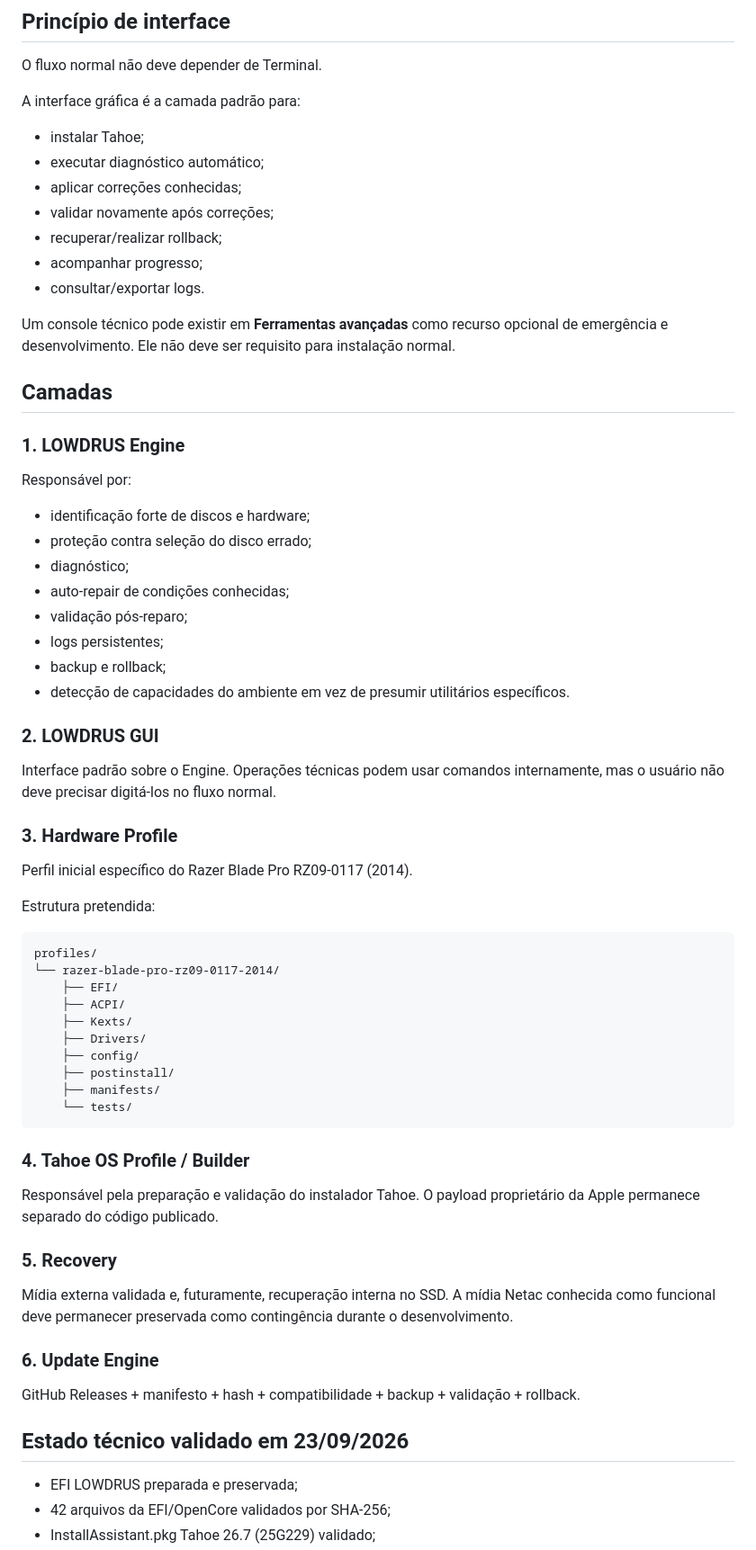
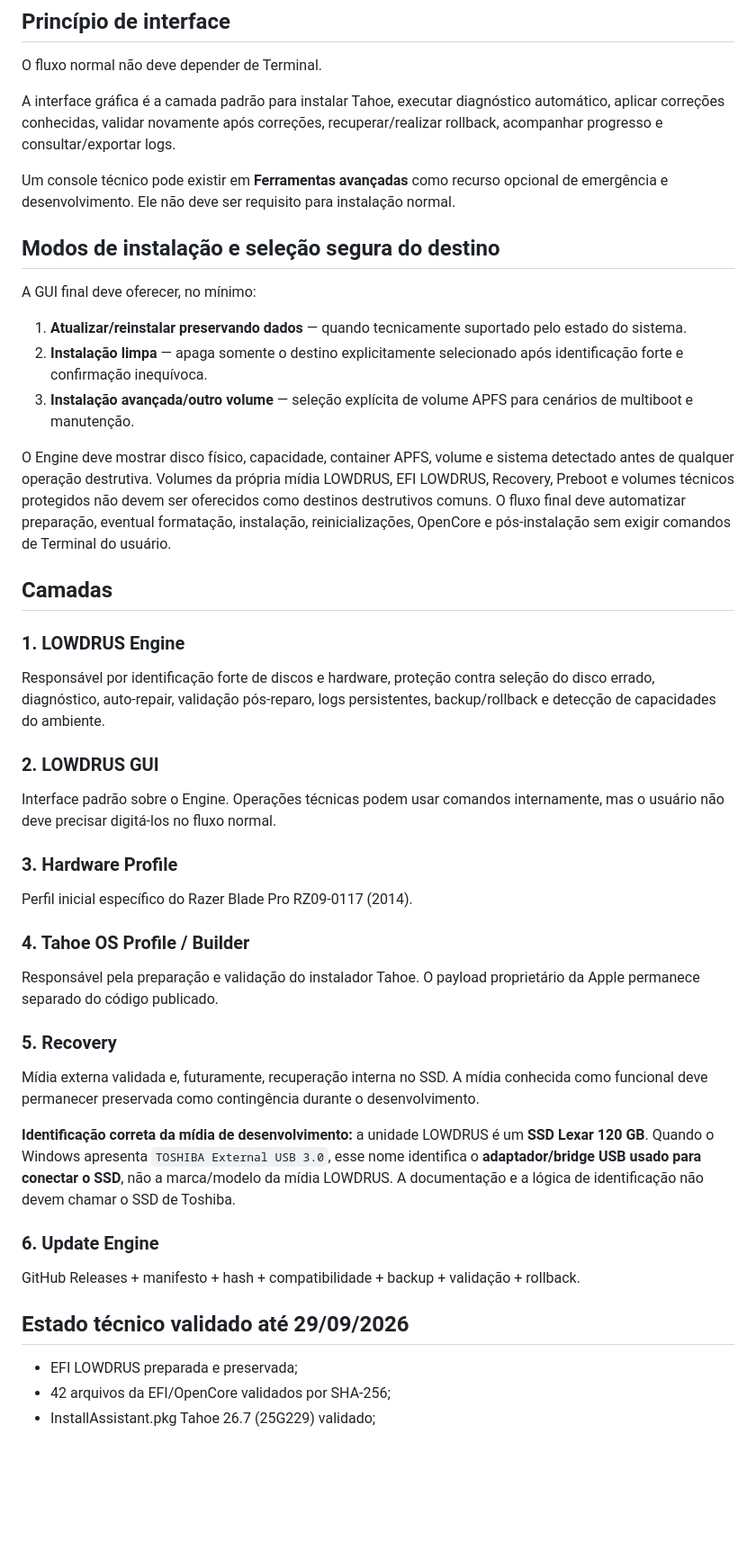
Before and after one commit to lowdrus/AUTO-INSTALLER-TAHOE-NOTEBOOK-RAZER-BLADE-PRO-2014, a Markdown page: docs/ARCHITECTURE.md, the part around one of its changes. Shown at 90% size. GitHub-like rendering; blank space fills up the shorter version.

Commit message:
docs: record Builder V2 native validation and safe install modes

````diff
--- a/docs/ARCHITECTURE.md
+++ b/docs/ARCHITECTURE.md
@@ -10,29 +10,24 @@ Ele é apenas um componente do projeto maior de multiboot do notebook. Os outros
 
 O fluxo normal não deve depender de Terminal.
 
-A interface gráfica é a camada padrão para:
-- instalar Tahoe;
-- executar diagnóstico automático;
-- aplicar correções conhecidas;
-- validar novamente após correções;
-- recuperar/realizar rollback;
-- acompanhar progresso;
-- consultar/exportar logs.
+A interface gráfica é a camada padrão para instalar Tahoe, executar diagnóstico automático, aplicar correções conhecidas, validar novamente após correções, recuperar/realizar rollback, acompanhar progresso e consultar/exportar logs.
 
 Um console técnico pode existir em **Ferramentas avançadas** como recurso opcional de emergência e desenvolvimento. Ele não deve ser requisito para instalação normal.
+
+## Modos de instalação e seleção segura do destino
+
+A GUI final deve oferecer, no mínimo:
+
+1. **Atualizar/reinstalar preservando dados** — quando tecnicamente suportado pelo estado do sistema.
+2. **Instalação limpa** — apaga somente o destino explicitamente selecionado após identificação forte e confirmação inequívoca.
+3. **Instalação avançada/outro volume** — seleção explícita de volume APFS para cenários de multiboot e manutenção.
+
+O Engine deve mostrar disco físico, capacidade, container APFS, volume e sistema detectado antes de qualquer operação destrutiva. Volumes da própria mídia LOWDRUS, EFI LOWDRUS, Recovery, Preboot e volumes técnicos protegidos não devem ser oferecidos como destinos destrutivos comuns. O fluxo final deve automatizar preparação, eventual formatação, instalação, reinicializações, OpenCore e pós-instalação sem exigir comandos de Terminal do usuário.
 
 ## Camadas
 
 ### 1. LOWDRUS Engine
-Responsável por:
-- identificação forte de discos e hardware;
-- proteção contra seleção do disco errado;
-- diagnóstico;
-- auto-repair de condições conhecidas;
-- validação pós-reparo;
-- logs persistentes;
-- backup e rollback;
-- detecção de capacidades do ambiente em vez de presumir utilitários específicos.
+Responsável por identificação forte de discos e hardware, proteção contra seleção do disco errado, diagnóstico, auto-repair, validação pós-reparo, logs persistentes, backup/rollback e detecção de capacidades do ambiente.
 
 ### 2. LOWDRUS GUI
 Interface padrão sobre o Engine. Operações técnicas podem usar comandos internamente, mas o usuário não deve precisar digitá-los no fluxo normal.
@@ -40,31 +35,18 @@ Interface padrão sobre o Engine. Operações técnicas podem usar comandos inte
 ### 3. Hardware Profile
 Perfil inicial específico do Razer Blade Pro RZ09-0117 (2014).
 
-Estrutura pretendida:
-
-```
-profiles/
-└── razer-blade-pro-rz09-0117-2014/
-    ├── EFI/
-    ├── ACPI/
-    ├── Kexts/
-    ├── Drivers/
-    ├── config/
-    ├── postinstall/
-    ├── manifests/
-    └── tests/
-```
-
 ### 4. Tahoe OS Profile / Builder
 Responsável pela preparação e validação do instalador Tahoe. O payload proprietário da Apple permanece separado do código publicado.
 
 ### 5. Recovery
-Mídia externa validada e, futuramente, recuperação interna no SSD. A mídia Netac conhecida como funcional deve permanecer preservada como contingência durante o desenvolvimento.
+Mídia externa validada e, futuramente, recuperação interna no SSD. A mídia conhecida como funcional deve permanecer preservada como contingência durante o desenvolvimento.
+
+**Identificação correta da mídia de desenvolvimento:** a unidade LOWDRUS é um **SSD Lexar 120 GB**. Quando o Windows apresenta `TOSHIBA External USB 3.0`, esse nome identifica o **adaptador/bridge USB usado para conectar o SSD**, não a marca/modelo da mídia LOWDRUS. A documentação e a lógica de identificação não devem chamar o SSD de Toshiba.
 
 ### 6. Update Engine
 GitHub Releases + manifesto + hash + compatibilidade + backup + validação + rollback.
 
-## Estado técnico validado em 23/09/2026
+## Estado técnico validado até 29/09/2026
 
 - EFI LOWDRUS preparada e preservada;
 - 42 arquivos da EFI/OpenCore validados por SHA-256;
````
Also changed, not shown: other parts of docs/ARCHITECTURE.md (+15 -9 lines).
